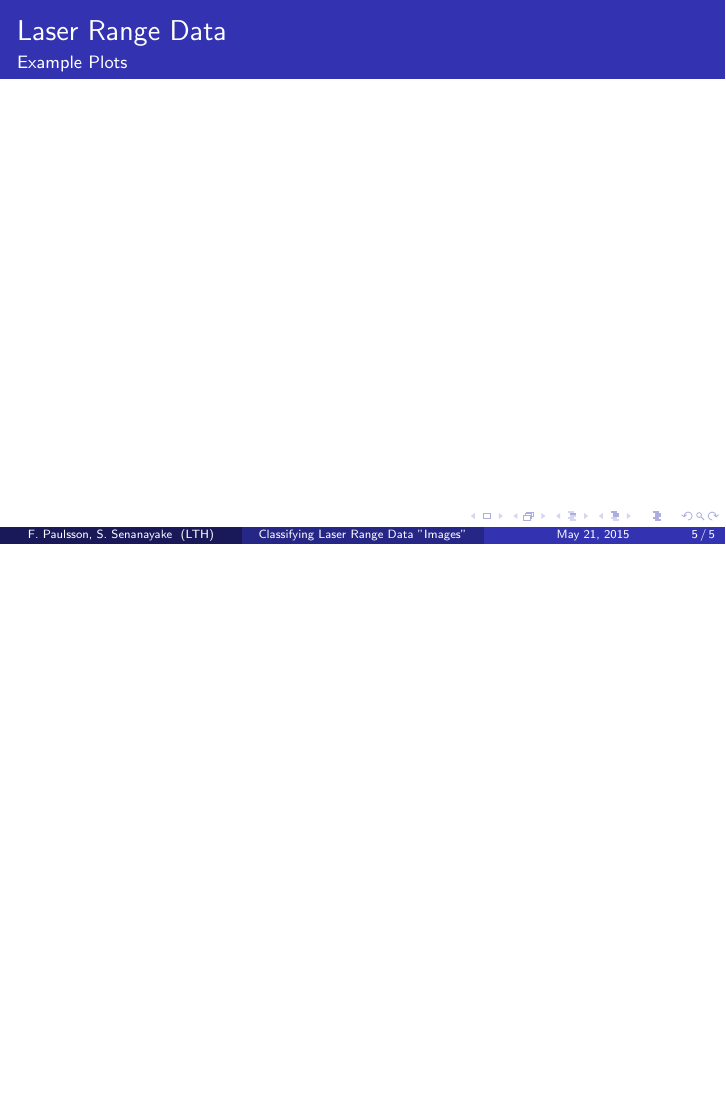
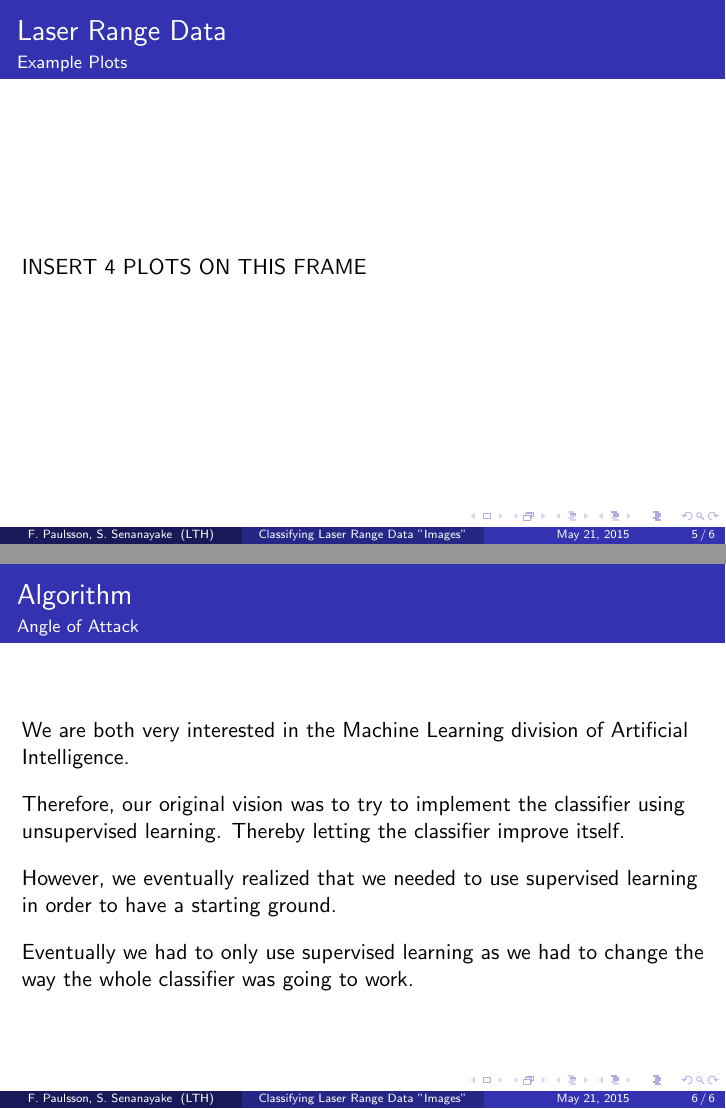
Before and after one commit to freedrikp/EDAN70, LaTeX slides (presentation.tex): page 13 of 13 before the commit and pages 13 and 17 of 17 after it, the two joined at a grey line, the shorter picture padded with empty space. Compiled offline with pdfLaTeX.

Commit message:
Presentation

```diff
--- a/presentation.tex
+++ b/presentation.tex
@@ -95,10 +95,39 @@ For instance, we can use well-known algorithms and mathematical formulas to inte
 \frametitle{Laser Range Data}
 \framesubtitle{Example Plots}
 
+INSERT 4 PLOTS ON THIS FRAME
 
 
 \end{frame}
 
 
+\begin{frame}
+\frametitle{Algorithm}
+\framesubtitle{Angle of Attack}
+
+We are both very interested in the Machine Learning division of Artificial Intelligence.
+
+\pause
+\vspace{10pt}
+
+Therefore, our original vision was to try to implement the classifier using unsupervised learning. Thereby letting the classifier improve itself.
+
+\pause
+\vspace{10pt}
+
+However, we eventually realized that we needed to use supervised learning in order to have a starting ground.
+
+
+\pause
+\vspace{10pt}
+
+Eventually we had to only use supervised learning as we had to change the way the whole classifier was going to work.
+
+
+
+
+
+\end{frame}
+
 
 \end{document}
```
Also changed, not shown: presentation.tex (2 more changed lines).
